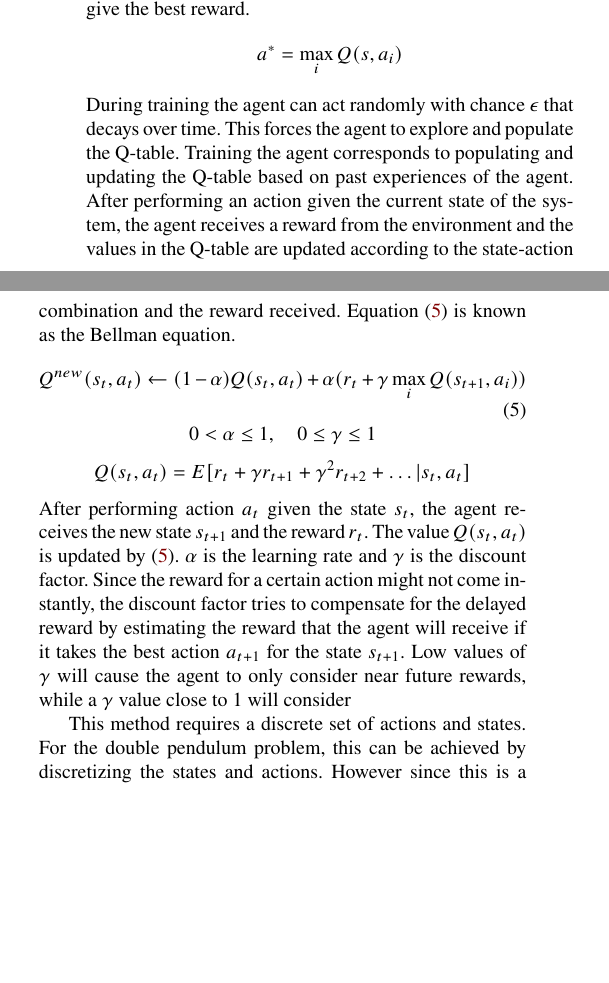
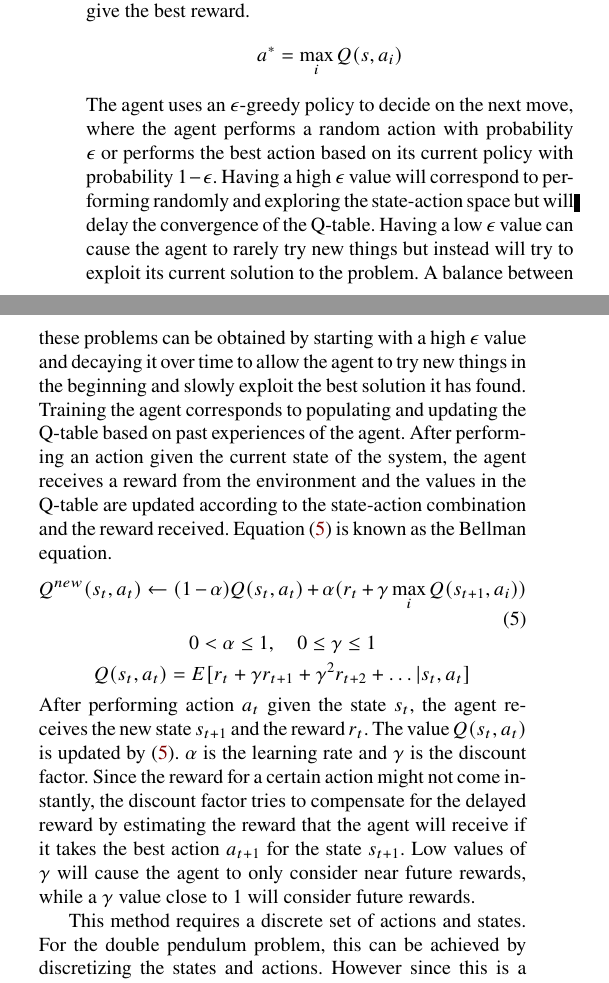
Before and after one commit to CemAlpturk/DeepQNetwork, a LaTeX document (report/final/final.tex): two parts of the columns of page 2 of 5, joined at a grey line, cut so that both start at the same text, the shorter picture padded with empty space. Compiled offline with XeLaTeX.

```diff
--- a/report/final/final.tex
+++ b/report/final/final.tex
@@ -200,8 +200,11 @@
 In the case where there is no previous knowledge about the current state in the Q-table, the action is selected randomly.
 Essentially the agent tries to find the action that will give the best reward.
 \[ a^* = \max_i Q(s,a_i) \]
-During training the agent can act randomly with chance $\epsilon$ that decays over time.
-This forces the agent to explore and populate the Q-table.
+The agent uses an $\epsilon$-greedy policy to decide on the next move, where the agent performs a random action with probability $\epsilon$ or performs the best action based on its current policy with probability $1-\epsilon$.
+Having a high $\epsilon$ value will correspond to performing randomly and exploring the state-action space but will delay the convergence of the Q-table.
+Having a low $\epsilon$ value can cause the agent to rarely try new things but instead will try to exploit its current solution to the problem.
+A balance between these problems can be obtained by starting with a high $\epsilon$ value and decaying it over time to allow the agent to try new things in the beginning and slowly exploit the best solution it has found.
+\\
 Training the agent corresponds to populating and updating the Q-table based on past experiences of the agent.
 After performing an action given the current state of the system, the agent receives a reward from the environment and the values in the Q-table are updated according to the state-action combination and the reward received.
 Equation \eqref{eq:qlearning} is known as the Bellman equation.
@@ -211,7 +214,8 @@
 \end{equation}
 \[ 0 < \alpha \leq 1, \quad 0 \leq \gamma \leq 1  \]
 \[ Q(s_t,a_t) = E[r_t + \gamma r_{t+1} + \gamma^2 r_{t+2} + \hdots | s_t,a_t] \]
-After performing action $a_t$ given the state $s_t$, the agent receives the new state $s_{t+1}$ and the reward $r_t$. The value $Q(s_t,a_t)$ is updated by \eqref{eq:qlearning}. $\alpha$ is the learning rate and $\gamma$ is the discount factor. Since the reward for a certain action might not come instantly, the discount factor tries to compensate for the delayed reward by estimating the reward that the agent will receive if it takes the best action $a_{t+1}$ for the state $s_{t+1}$. Low values of $\gamma$ will cause the agent to only consider near future rewards, while a $\gamma$ value close to 1 will consider
+After performing action $a_t$ given the state $s_t$, the agent receives the new state $s_{t+1}$ and the reward $r_t$. The value $Q(s_t,a_t)$ is updated by \eqref{eq:qlearning}. $\alpha$ is the learning rate and $\gamma$ is the discount factor. Since the reward for a certain action might not come instantly, the discount factor tries to compensate for the delayed reward by estimating the reward that the agent will receive if it takes the best action $a_{t+1}$ for the state $s_{t+1}$. Low values of $\gamma$ will cause the agent to only consider near future rewards, while a $\gamma$ value close to 1 will consider future rewards.
+
 
 This method requires a discrete set of actions and states. For the double pendulum problem, this can be achieved by discretizing the states and actions.
 However since this is a chaotic system, it would require a fine discretization resulting in a massive Q-table. Although this can work in theory, there are practical implementation limitations such as limited memory size.
```
Also changed, not shown: report/final/final.tex (11 more changed lines).
